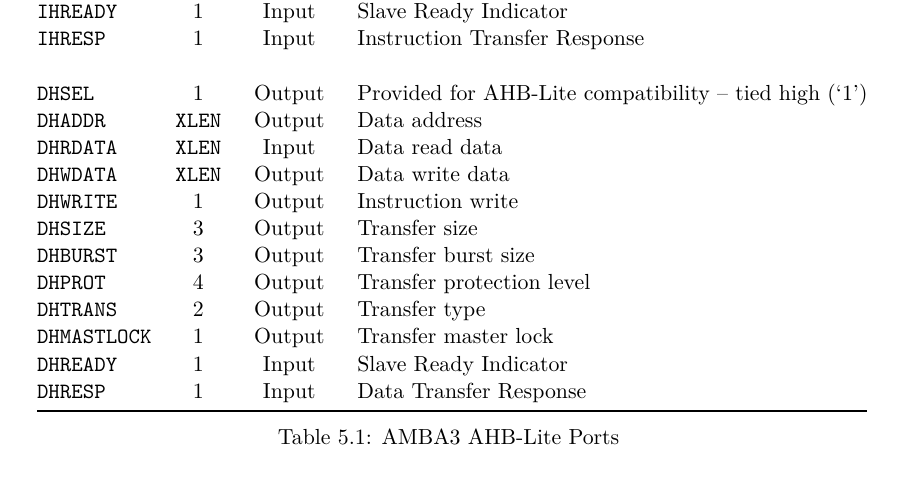
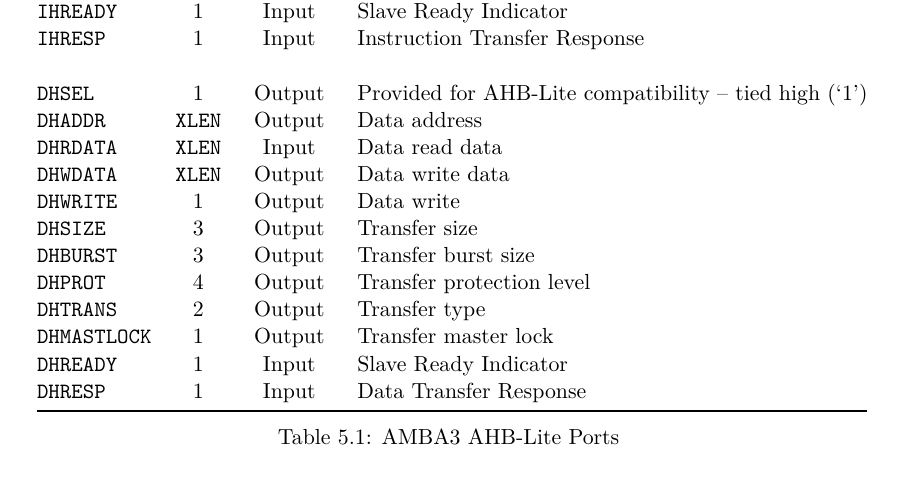
Before and after one commit to RoaLogic/RV12, a LaTeX thesis (docs/RoaLogic_RV12_RISCV_Datasheet.tex, which reads docs/tex/06-external-if.tex): part of page 35 of 52, cut so that both start at the same text. Compiled offline with pdfLaTeX.

Commit message:
docs: External Interfaces: fix copy-n-paste typo
Signed-off-by: Antony Pavlov <antonynpavlov@gmail.com>

```diff
--- a/docs/tex/06-external-if.tex
+++ b/docs/tex/06-external-if.tex
@@ -30,7 +30,7 @@
 	\texttt{DHADDR}     & \texttt{XLEN} & Output    & Data address\tabularnewline
 	\texttt{DHRDATA}    & \texttt{XLEN} & Input     & Data read data\tabularnewline
 	\texttt{DHWDATA}    & \texttt{XLEN} & Output    & Data write data\tabularnewline
-	\texttt{DHWRITE}    & 1             & Output    & Instruction write\tabularnewline
+	\texttt{DHWRITE}    & 1             & Output    & Data write\tabularnewline
 	\texttt{DHSIZE}     & 3             & Output    & Transfer size\tabularnewline
 	\texttt{DHBURST}    & 3             & Output    & Transfer burst size\tabularnewline
 	\texttt{DHPROT}     & 4             & Output    & Transfer protection level\tabularnewline
```
